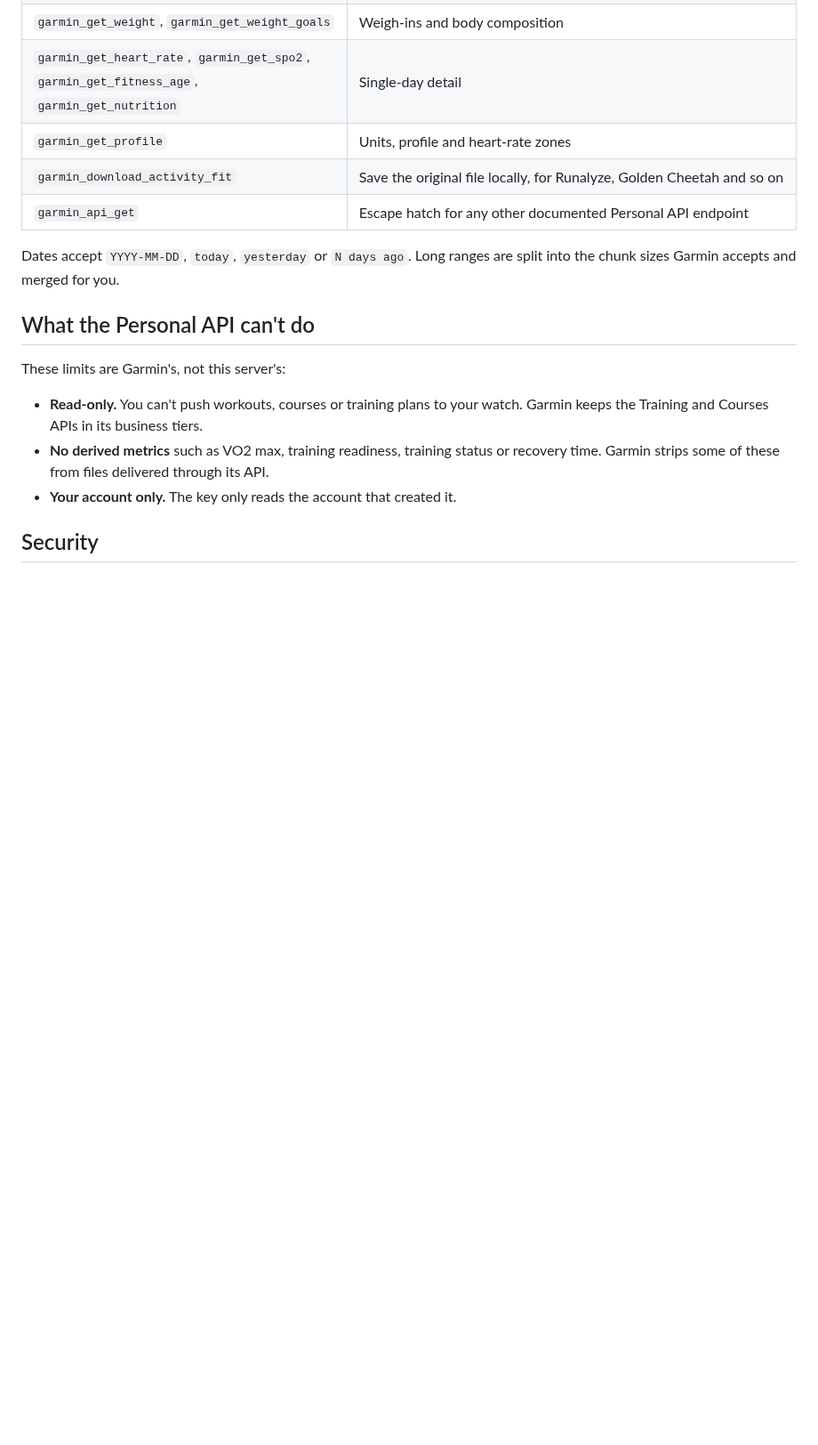
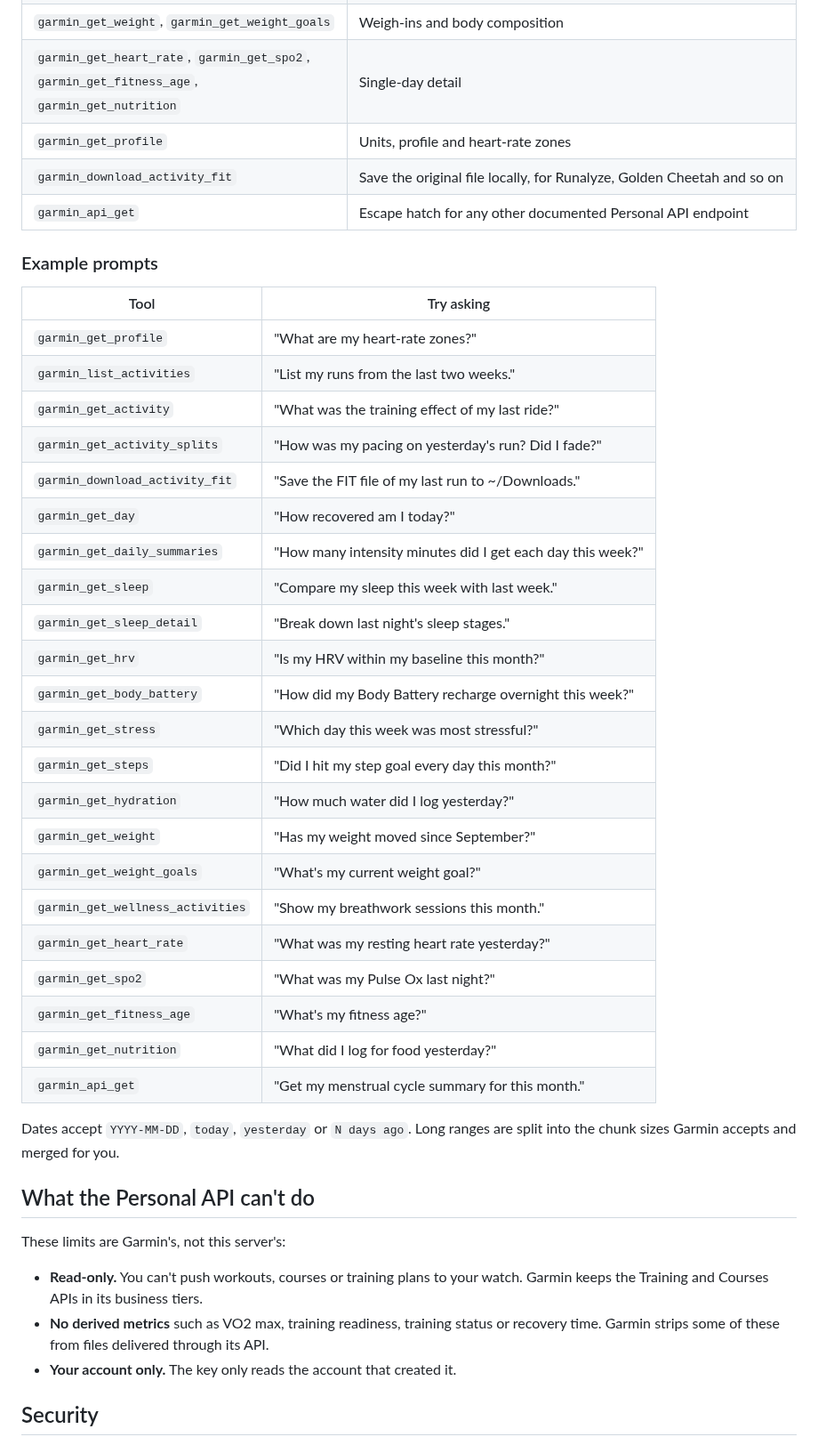
Before and after one commit to aaronhaddad/garmin-connect-mcp-claude-connector, a Markdown page: README.md, the part around one of its changes. Shown at 89% size. Drawn GitHub-style; blank space fills up the shorter version.

```diff
--- a/README.md
+++ b/README.md
@@ -63,6 +75,33 @@ Restart Claude Desktop afterwards. That's it.
 | `garmin_download_activity_fit` | Save the original file locally, for Runalyze, Golden Cheetah and so on |
 | `garmin_api_get` | Escape hatch for any other documented Personal API endpoint |
 
+### Example prompts
+
+| Tool | Try asking |
+|---|---|
+| `garmin_get_profile` | "What are my heart-rate zones?" |
+| `garmin_list_activities` | "List my runs from the last two weeks." |
+| `garmin_get_activity` | "What was the training effect of my last ride?" |
+| `garmin_get_activity_splits` | "How was my pacing on yesterday's run? Did I fade?" |
+| `garmin_download_activity_fit` | "Save the FIT file of my last run to ~/Downloads." |
+| `garmin_get_day` | "How recovered am I today?" |
+| `garmin_get_daily_summaries` | "How many intensity minutes did I get each day this week?" |
+| `garmin_get_sleep` | "Compare my sleep this week with last week." |
+| `garmin_get_sleep_detail` | "Break down last night's sleep stages." |
+| `garmin_get_hrv` | "Is my HRV within my baseline this month?" |
+| `garmin_get_body_battery` | "How did my Body Battery recharge overnight this week?" |
+| `garmin_get_stress` | "Which day this week was most stressful?" |
+| `garmin_get_steps` | "Did I hit my step goal every day this month?" |
+| `garmin_get_hydration` | "How much water did I log yesterday?" |
+| `garmin_get_weight` | "Has my weight moved since September?" |
+| `garmin_get_weight_goals` | "What's my current weight goal?" |
+| `garmin_get_wellness_activities` | "Show my breathwork sessions this month." |
+| `garmin_get_heart_rate` | "What was my resting heart rate yesterday?" |
+| `garmin_get_spo2` | "What was my Pulse Ox last night?" |
+| `garmin_get_fitness_age` | "What's my fitness age?" |
+| `garmin_get_nutrition` | "What did I log for food yesterday?" |
+| `garmin_api_get` | "Get my menstrual cycle summary for this month." |
+
 Dates accept `YYYY-MM-DD`, `today`, `yesterday` or `N days ago`. Long ranges are split into the chunk sizes Garmin accepts and merged for you.
 
 ## What the Personal API can't do
```
Also changed, not shown: other parts of README.md (+21 -5 lines), CLAUDE.md (+23 -9 lines), PRIVACY.md (added, +47 -0 lines), icon.png (added), 12 other files.
